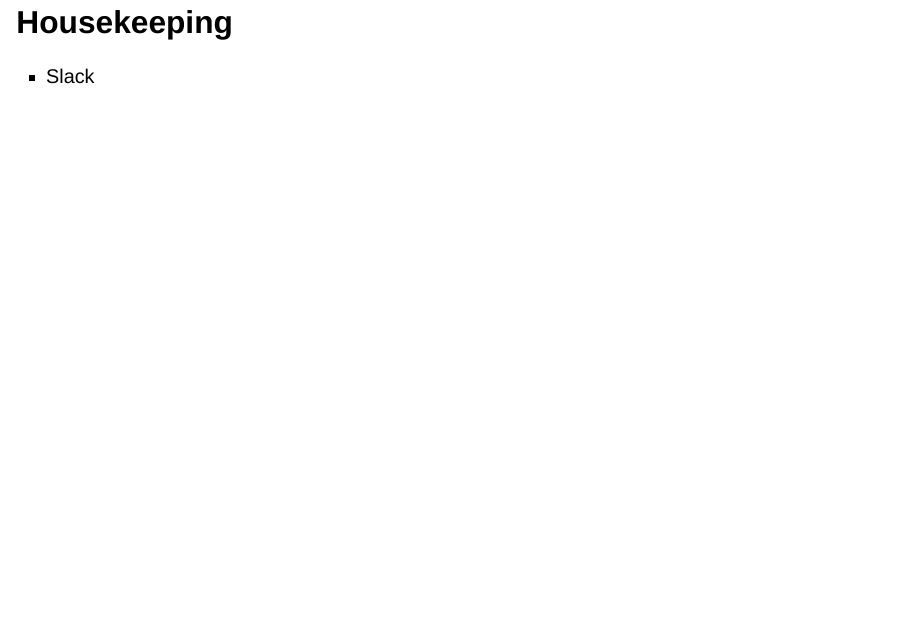
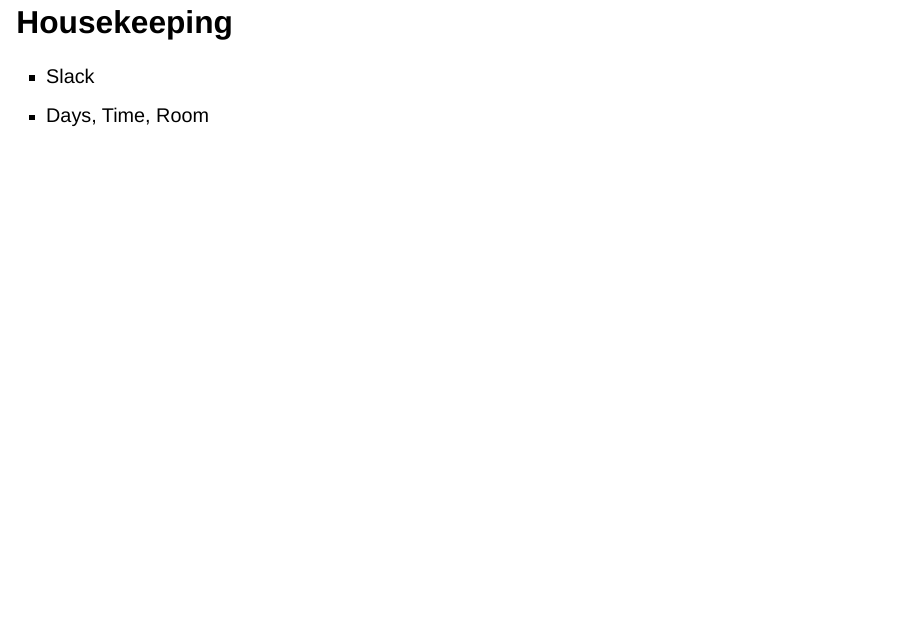
Before and after one commit to jpflores-13/htltc-rclass23, a Quarto document (00-intro/intro-slides.qmd): page 3 of 4. Rendered offline with R 4.5, knitr and Pandoc in place of Quarto, with nearby package versions; drawn as Slidy slides in place of the format the file asks for.

Commit message:
test commit

```diff
--- a/00-intro/intro-slides.qmd
+++ b/00-intro/intro-slides.qmd
@@ -27,6 +27,7 @@ Association Studies: TWAS, MWAS, PheWAS
 
 ## Housekeeping
 - Slack
+- Days, Time, Room
 
 ## Accommodations
 - Anonymous Google Form
```
Also changed, not shown: 00-intro/intro-slides.html.
